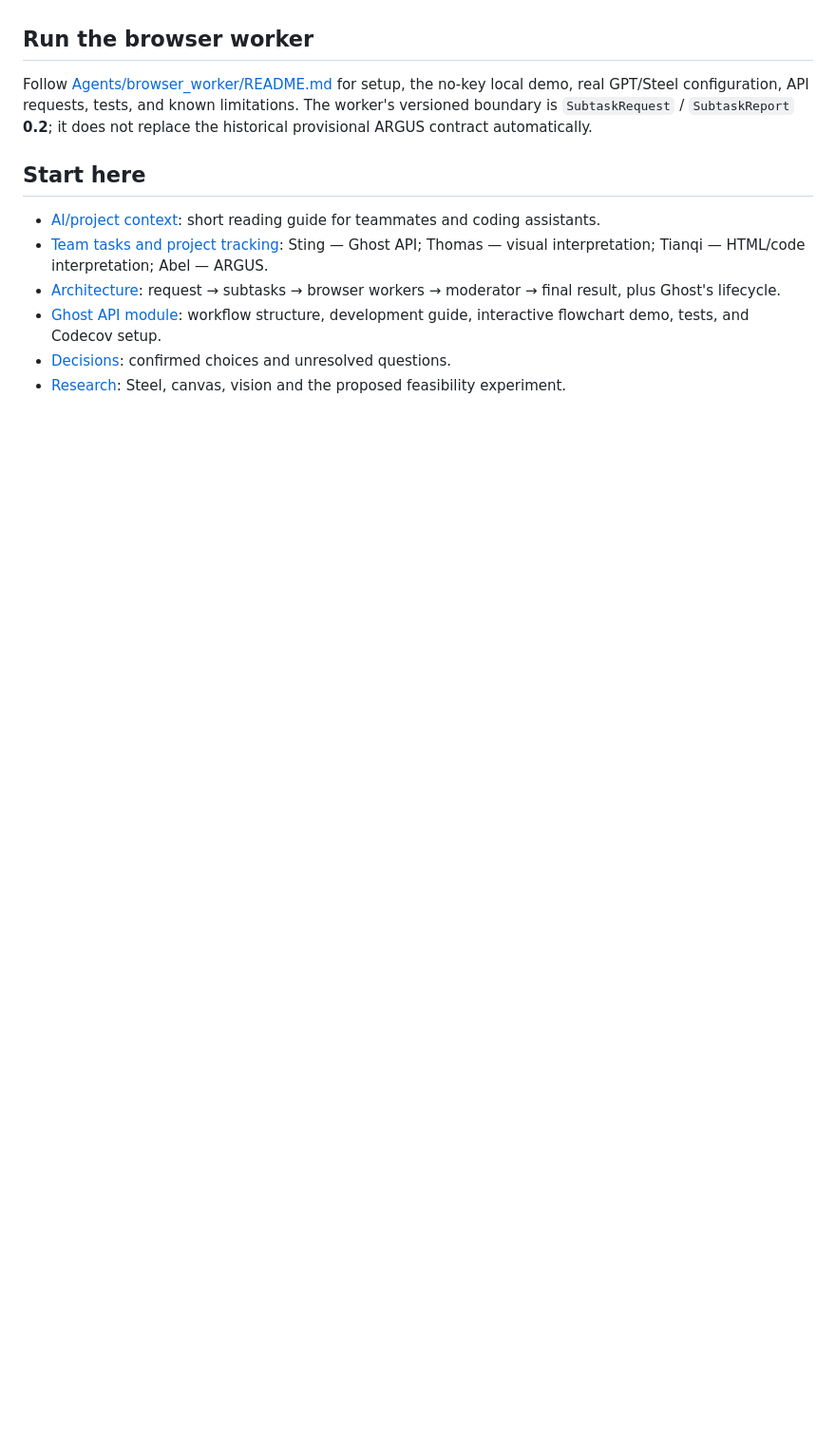
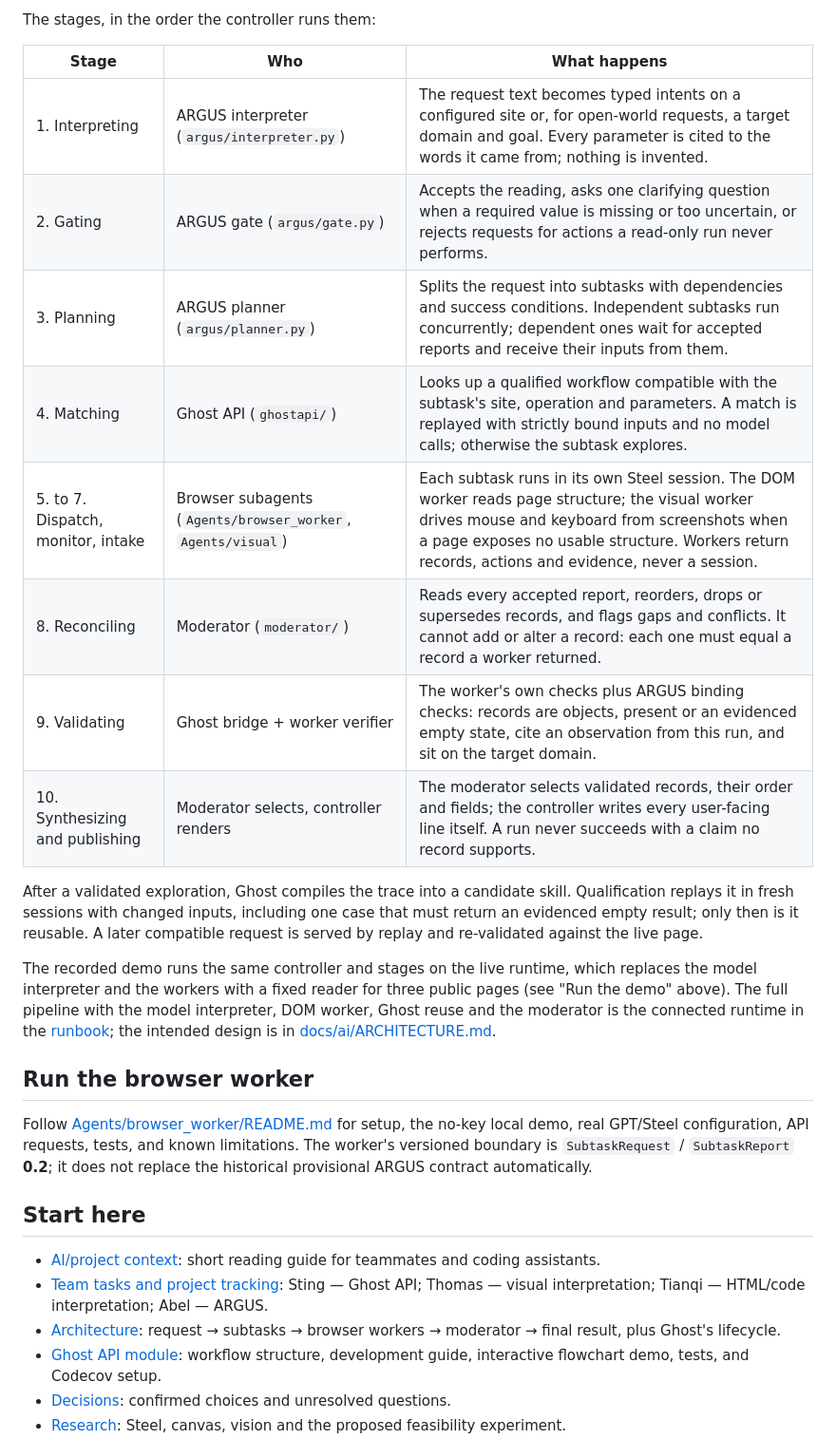
Before and after one commit to Tabel0112/Bots, a Markdown page: README.md, the part around one of its changes. Shown at 95% size. GitHub-like rendering; blank space fills up the shorter version.

```diff
--- a/README.md
+++ b/README.md
@@ -55,3 +86,28 @@ controlled catalog) is a separate script in
+The stages, in the order the controller runs them:
+
+| Stage | Who | What happens |
+| --- | --- | --- |
+| 1. Interpreting | ARGUS interpreter (`argus/interpreter.py`) | The request text becomes typed intents on a configured site or, for open-world requests, a target domain and goal. Every parameter is cited to the words it came from; nothing is invented. |
+| 2. Gating | ARGUS gate (`argus/gate.py`) | Accepts the reading, asks one clarifying question when a required value is missing or too uncertain, or rejects requests for actions a read-only run never performs. |
+| 3. Planning | ARGUS planner (`argus/planner.py`) | Splits the request into subtasks with dependencies and success conditions. Independent subtasks run concurrently; dependent ones wait for accepted reports and receive their inputs from them. |
+| 4. Matching | Ghost API (`ghostapi/`) | Looks up a qualified workflow compatible with the subtask's site, operation and parameters. A match is replayed with strictly bound inputs and no model calls; otherwise the subtask explores. |
+| 5. to 7. Dispatch, monitor, intake | Browser subagents (`Agents/browser_worker`, `Agents/visual`) | Each subtask runs in its own Steel session. The DOM worker reads page structure; the visual worker drives mouse and keyboard from screenshots when a page exposes no usable structure. Workers return records, actions and evidence, never a session. |
+| 8. Reconciling | Moderator (`moderator/`) | Reads every accepted report, reorders, drops or supersedes records, and flags gaps and conflicts. It cannot add or alter a record: each one must equal a record a worker returned. |
+| 9. Validating | Ghost bridge + worker verifier | The worker's own checks plus ARGUS binding checks: records are objects, present or an evidenced empty state, cite an observation from this run, and sit on the target domain. |
+| 10. Synthesizing and publishing | Moderator selects, controller renders | The moderator selects validated records, their order and fields; the controller writes every user-facing line itself. A run never succeeds with a claim no record supports. |
+
+After a validated exploration, Ghost compiles the trace into a candidate skill.
+Qualification replays it in fresh sessions with changed inputs, including one case
+that must return an evidenced empty result; only then is it reusable. A later
+compatible request is served by replay and re-validated against the live page.
+
+The recorded demo runs the same controller and stages on the live runtime, which
+replaces the model interpreter and the workers with a fixed reader for three public
+pages (see "Run the demo" above). The full pipeline with the model interpreter, DOM
+worker, Ghost reuse and the moderator is the connected runtime in the
+[runbook](docs/hackathon/DEMO-RUNBOOK.md); the intended design is in
+[docs/ai/ARCHITECTURE.md](docs/ai/ARCHITECTURE.md).
+
 ## Run the browser worker
 
 Follow [Agents/browser_worker/README.md](Agents/browser_worker/README.md) for setup, the no-key local demo, real GPT/Steel configuration, API requests, tests, and known limitations. The worker's versioned boundary is `SubtaskRequest` / `SubtaskReport` **0.2**; it does not replace the historical provisional ARGUS contract automatically.
```
Also changed, not shown: other parts of README.md (+31 -0 lines).
